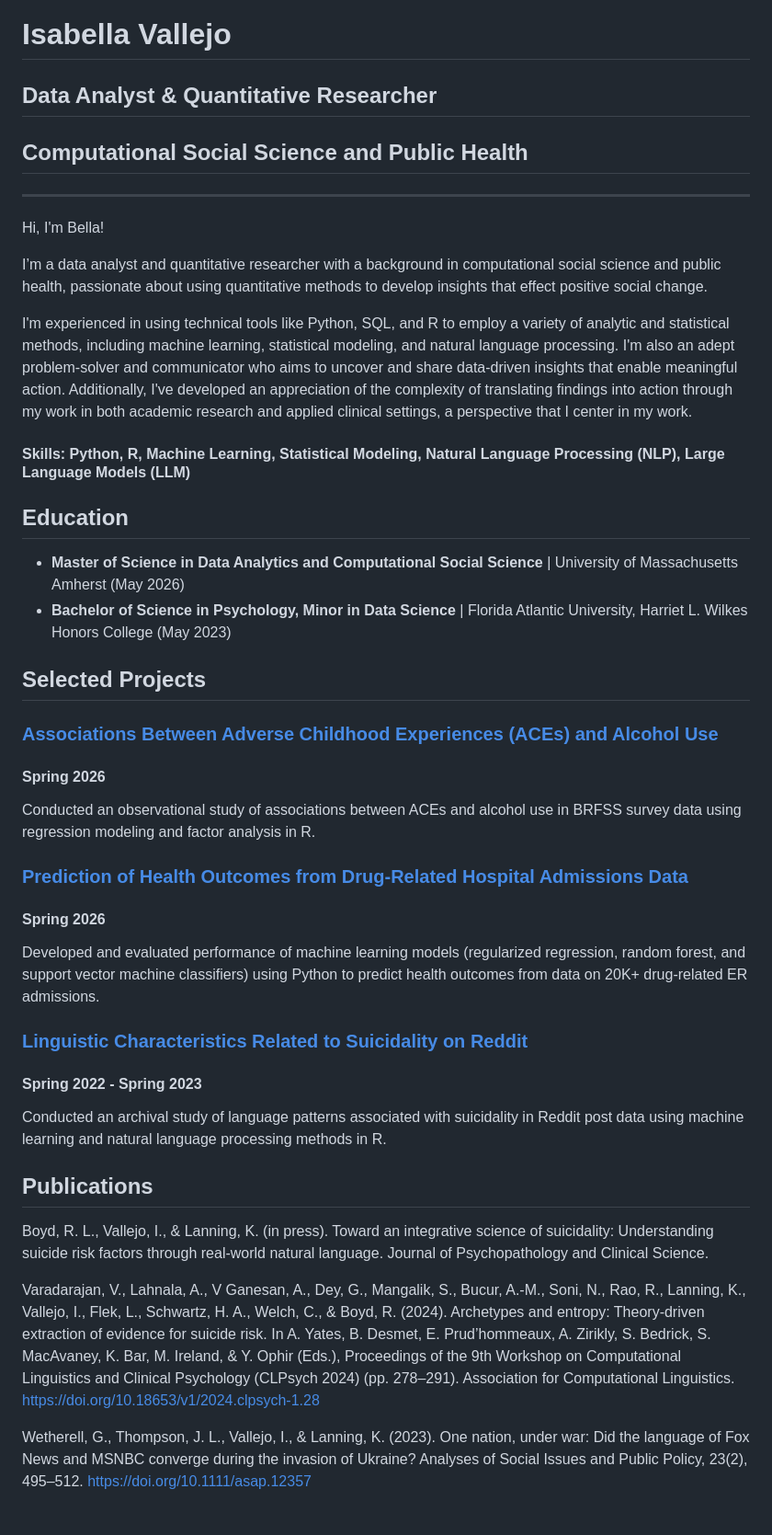
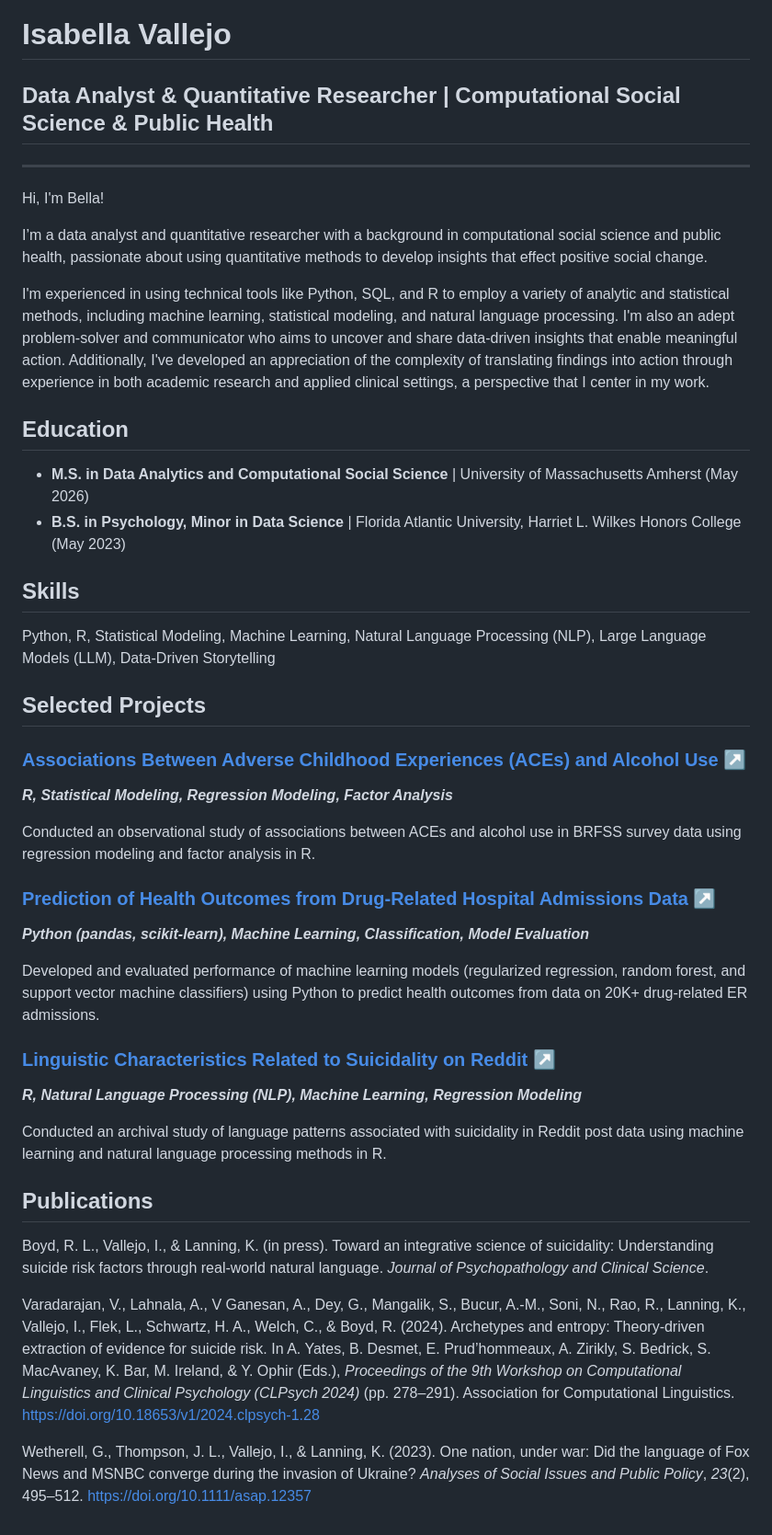
Before and after one commit to isabellavallejo/isabellavallejo.github.io, a Markdown page: README.md, the part around the change. Shown at 92% size. Rendered like a GitHub page.

```diff
--- a/README.md
+++ b/README.md
@@ -1,6 +1,5 @@
 # Isabella Vallejo
-## Data Analyst & Quantitative Researcher
-## Computational Social Science and Public Health
+## Data Analyst & Quantitative Researcher | Computational Social Science & Public Health
 
 ---
 
@@ -8,35 +7,39 @@ Hi, I'm Bella!
 
 I’m a data analyst and quantitative researcher with a background in computational social science and public health, passionate about using quantitative methods to develop insights that effect positive social change.
 
-I'm experienced in using technical tools like Python, SQL, and R to employ a variety of analytic and statistical methods, including machine learning, statistical modeling, and natural language processing. I'm also an adept problem-solver and communicator who aims to uncover and share data-driven insights that enable meaningful action. Additionally, I've developed an appreciation of the complexity of translating findings into action through my work in both academic research and applied clinical settings, a perspective that I center in my work.
-
-#### Skills: Python, R, Machine Learning, Statistical Modeling, Natural Language Processing (NLP), Large Language Models (LLM)
+I'm experienced in using technical tools like Python, SQL, and R to employ a variety of analytic and statistical methods, including machine learning, statistical modeling, and natural language processing. I'm also an adept problem-solver and communicator who aims to uncover and share data-driven insights that enable meaningful action. Additionally, I've developed an appreciation of the complexity of translating findings into action through experience in both academic research and applied clinical settings, a perspective that I center in my work.
 
 ## Education
-- **Master of Science in Data Analytics and Computational Social Science** | University of Massachusetts Amherst (May 2026)
-- **Bachelor of Science in Psychology, Minor in Data Science** | Florida Atlantic University, Harriet L. Wilkes Honors College (May 2023)
+- **M.S. in Data Analytics and Computational Social Science** | University of Massachusetts Amherst (May 2026)
+- **B.S. in Psychology, Minor in Data Science** | Florida Atlantic University, Harriet L. Wilkes Honors College (May 2023)
+
+## Skills
+Python, R, Statistical Modeling, Machine Learning, Natural Language Processing (NLP), Large Language Models (LLM), Data-Driven Storytelling
 
 ## Selected Projects
 
-### [Associations Between Adverse Childhood Experiences (ACEs) and Alcohol Use](https://github.com/isabellavallejo/aces-alcohol-misuse)
-#### Spring 2026
+### [Associations Between Adverse Childhood Experiences (ACEs) and Alcohol Use ↗](https://github.com/isabellavallejo/aces-alcohol-misuse)
+
+_**R, Statistical Modeling, Regression Modeling, Factor Analysis**_
 
 Conducted an observational study of associations between ACEs and alcohol use in BRFSS survey data using regression modeling and factor analysis in R.
 
-### [Prediction of Health Outcomes from Drug-Related Hospital Admissions Data](https://github.com/isabellavallejo/drug-related-patient-outcomes)
-#### Spring 2026
+### [Prediction of Health Outcomes from Drug-Related Hospital Admissions Data ↗](https://github.com/isabellavallejo/drug-related-patient-outcomes)
+
+_**Python (pandas, scikit-learn), Machine Learning, Classification, Model Evaluation**_
 
 Developed and evaluated performance of machine learning models (regularized regression, random forest, and support vector machine classifiers) using Python to predict health outcomes from data on 20K+ drug-related ER admissions.
 
-### [Linguistic Characteristics Related to Suicidality on Reddit](https://github.com/isabellavallejo/suicidality-language-reddit)
-#### Spring 2022 - Spring 2023
+### [Linguistic Characteristics Related to Suicidality on Reddit ↗](https://github.com/isabellavallejo/suicidality-language-reddit)
+
+_**R, Natural Language Processing (NLP), Machine Learning, Regression Modeling**_
 
 Conducted an archival study of language patterns associated with suicidality in Reddit post data using machine learning and natural language processing methods in R.
 
 ## Publications
 
-Boyd, R. L., Vallejo, I., & Lanning, K. (in press). Toward an integrative science of suicidality: Understanding suicide risk factors through real-world natural language. Journal of Psychopathology and Clinical Science.
+Boyd, R. L., Vallejo, I., & Lanning, K. (in press). Toward an integrative science of suicidality: Understanding suicide risk factors through real-world natural language. _Journal of Psychopathology and Clinical Science_.
 
-Varadarajan, V., Lahnala, A., V Ganesan, A., Dey, G., Mangalik, S., Bucur, A.-M., Soni, N., Rao, R., Lanning, K., Vallejo, I., Flek, L., Schwartz, H. A., Welch, C., & Boyd, R. (2024). Archetypes and entropy: Theory-driven extraction of evidence for suicide risk. In A. Yates, B. Desmet, E. Prud’hommeaux, A. Zirikly, S. Bedrick, S. MacAvaney, K. Bar, M. Ireland, & Y. Ophir (Eds.), Proceedings of the 9th Workshop on Computational Linguistics and Clinical Psychology (CLPsych 2024) (pp. 278–291). Association for Computational Linguistics. https://doi.org/10.18653/v1/2024.clpsych-1.28
+Varadarajan, V., Lahnala, A., V Ganesan, A., Dey, G., Mangalik, S., Bucur, A.-M., Soni, N., Rao, R., Lanning, K., Vallejo, I., Flek, L., Schwartz, H. A., Welch, C., & Boyd, R. (2024). Archetypes and entropy: Theory-driven extraction of evidence for suicide risk. In A. Yates, B. Desmet, E. Prud’hommeaux, A. Zirikly, S. Bedrick, S. MacAvaney, K. Bar, M. Ireland, & Y. Ophir (Eds.), _Proceedings of the 9th Workshop on Computational Linguistics and Clinical Psychology (CLPsych 2024)_ (pp. 278–291). Association for Computational Linguistics. [https://doi.org/10.18653/v1/2024.clpsych-1.28](https://doi.org/10.18653/v1/2024.clpsych-1.28)
 
-Wetherell, G., Thompson, J. L., Vallejo, I., & Lanning, K. (2023). One nation, under war: Did the language of Fox News and MSNBC converge during the invasion of Ukraine? Analyses of Social Issues and Public Policy, 23(2), 495–512. https://doi.org/10.1111/asap.12357
+Wetherell, G., Thompson, J. L., Vallejo, I., & Lanning, K. (2023). One nation, under war: Did the language of Fox News and MSNBC converge during the invasion of Ukraine? _Analyses of Social Issues and Public Policy_, _23_(2), 495–512. [https://doi.org/10.1111/asap.12357](https://doi.org/10.1111/asap.12357)
```
